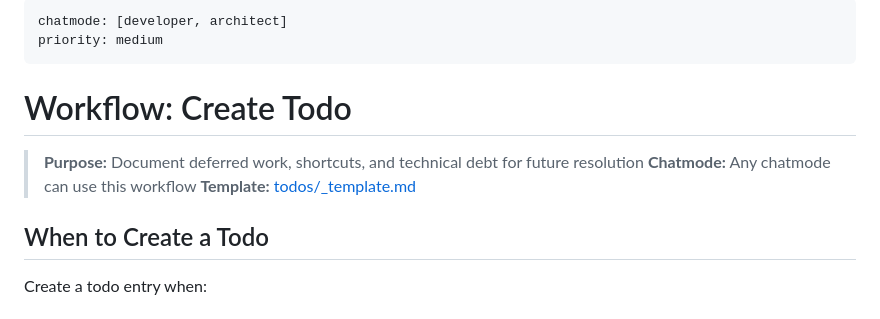
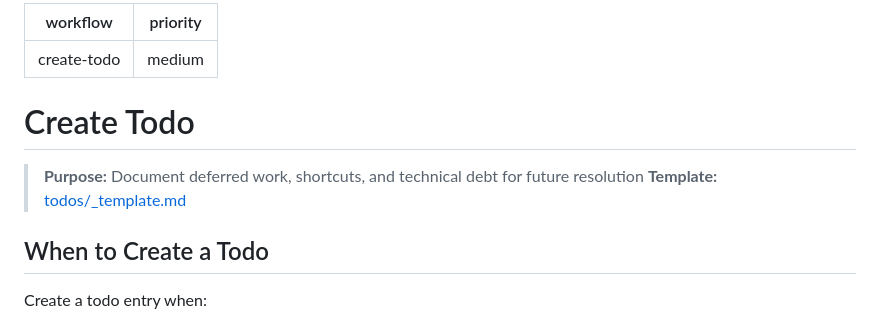
Before and after one commit to hypeJunction/ai-assistant-starter, a Markdown page: .ai-assistant/workflows/create-todo.prompt.md, the part around the change. Drawn GitHub-style.

```diff
--- a/.ai-assistant/workflows/create-todo.prompt.md
+++ b/.ai-assistant/workflows/create-todo.prompt.md
@@ -1,12 +1,11 @@
 ---
-chatmode: [developer, architect]
+workflow: create-todo
 priority: medium
 ---
 
-# Workflow: Create Todo
+# Create Todo
 
 > **Purpose:** Document deferred work, shortcuts, and technical debt for future resolution
-> **Chatmode:** Any chatmode can use this workflow
 > **Template:** [todos/_template.md](../todos/_template.md)
 
 ## When to Create a Todo
```
Also changed, not shown: .ai-assistant/workflows/create-file-list.prompt.md (+2 -3 lines).
